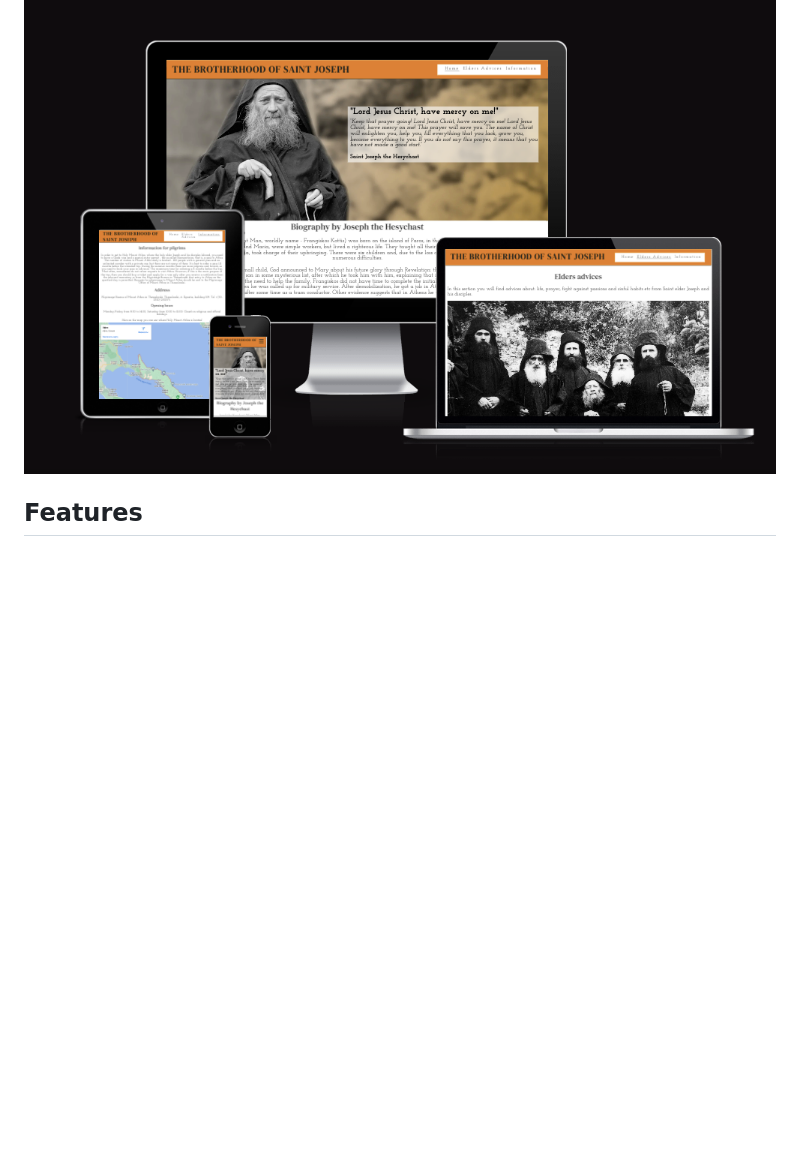
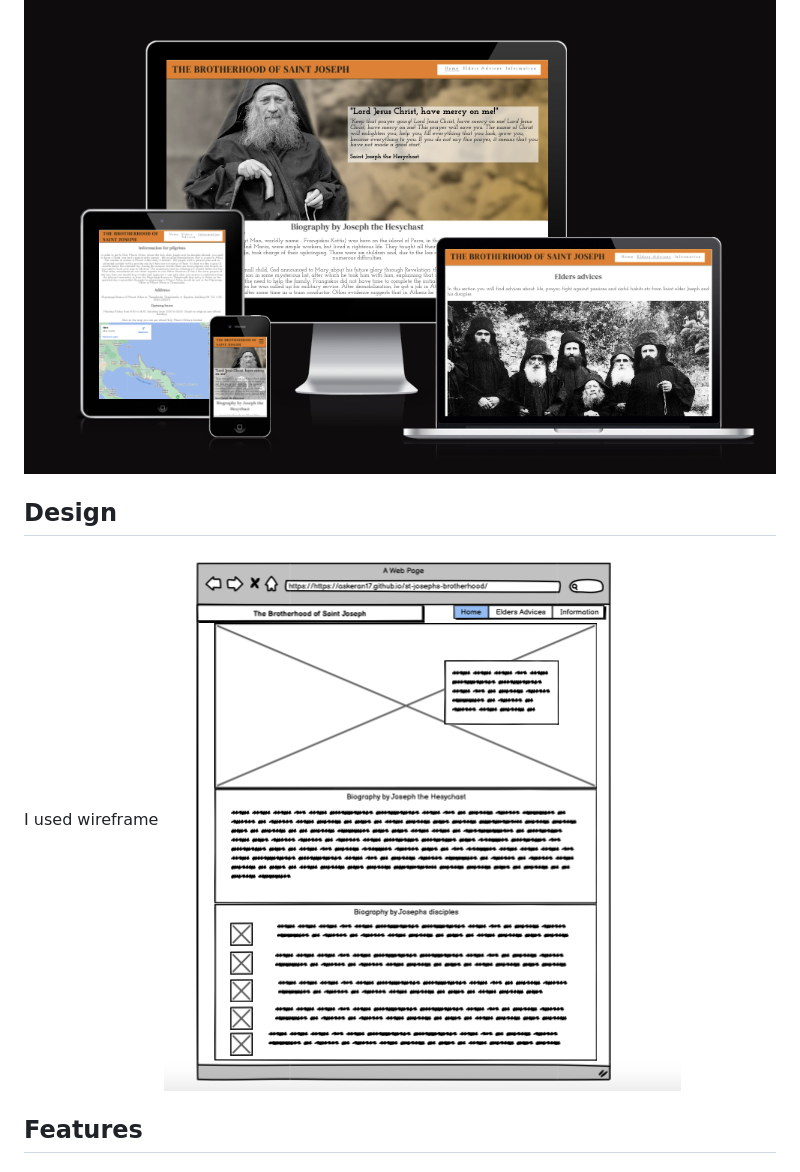
Before and after one commit to Askeran17/st-josephs-brotherhood, a Markdown page: README.md, the part around the change. Rendered like a GitHub page; pictures changed too: assets/images/wireframe.png (added); blank space fills up the shorter version.

Commit message:
wireframe

```diff
--- a/README.md
+++ b/README.md
@@ -11,6 +11,10 @@ You can check out the website [here](https://askeran17.github.io/st-josephs-brot
 ## Adaptability on a variety of screen sizes
 
 ![The Brotherhood of Saint Joseph shown on a variety of screen sizes](assets/images/adaptive-size.png)
+
+## Design
+I used wireframe
+![Twireframe](assets/images/wireframe.png)
 
 ## Features
 
```
